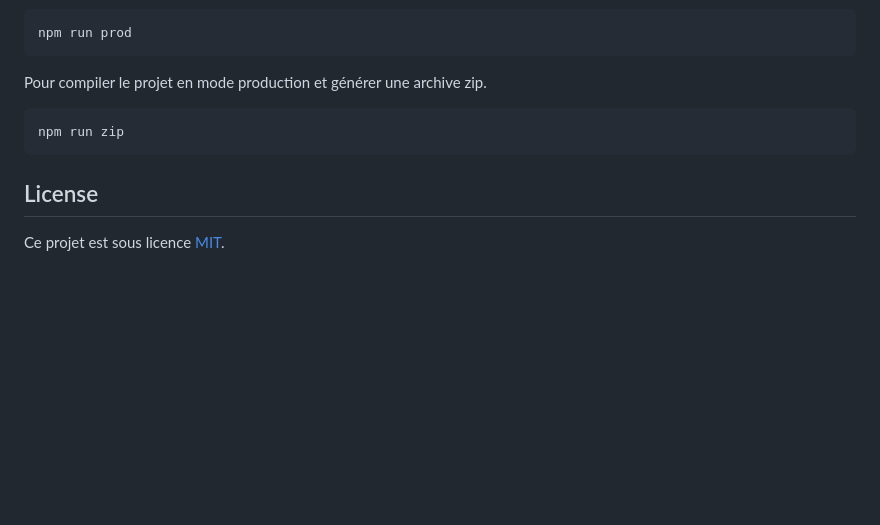
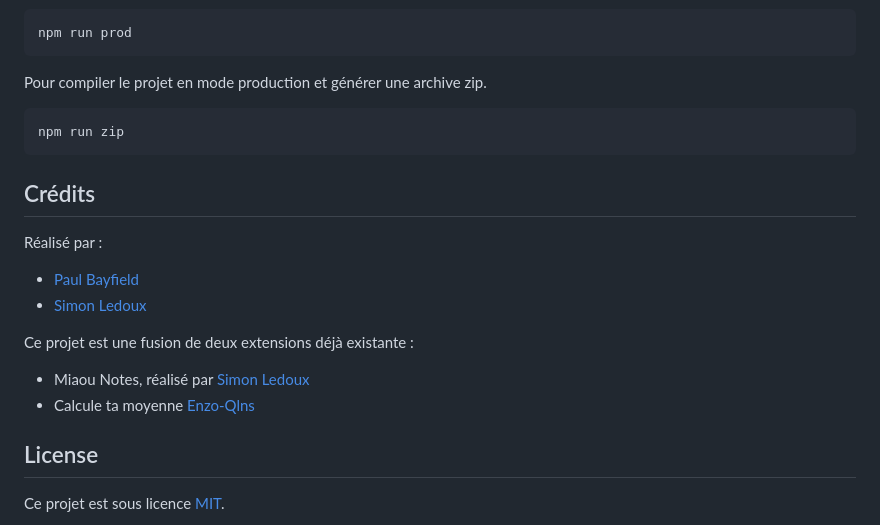
Before and after one commit to PaulBayfield/Better-IUT-RCC, a Markdown page: README.md, the part around the change printed below. Drawn GitHub-style; blank space fills up the shorter version.

````diff
--- a/README.md
+++ b/README.md
@@ -52,6 +63,16 @@ Pour compiler le projet en mode production et générer une archive zip.
 npm run zip
 ```
 
+## Crédits
+
+Réalisé par :
+- [Paul Bayfield](https://github.com/PaulBayfield)
+- [Simon Ledoux](https://github.com/simon511000)
+
+Ce projet est une fusion de deux extensions déjà existante :
+- Miaou Notes, réalisé par [Simon Ledoux](https://github.com/simon511000)
+- Calcule ta moyenne [Enzo-Qlns](https://github.com/Enzo-Qlns/Iut-mark-calculator)
+
 ## License
 
 Ce projet est sous licence [MIT](/LICENSE).
````
Also changed, not shown: other parts of README.md (+12 -1 lines), assets/preview/crous.png (added), assets/preview/grades.png (added), assets/preview/homepage.png (added).
